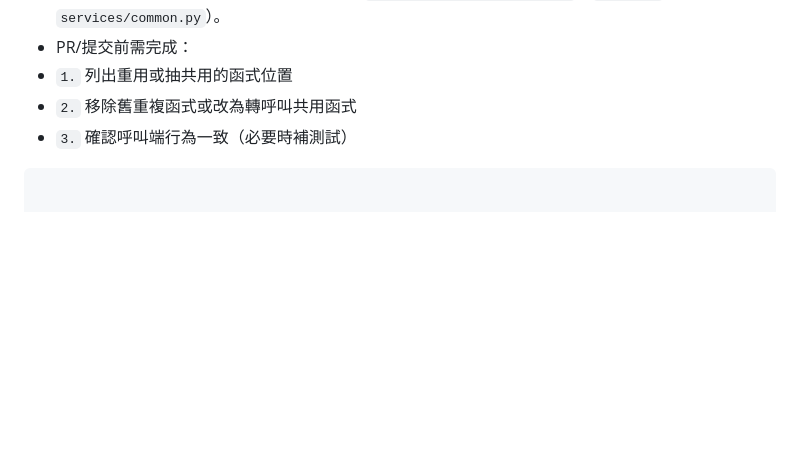
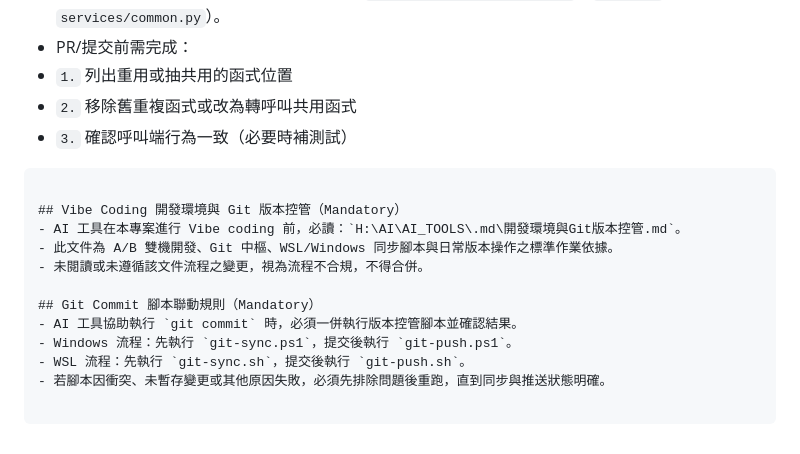
Before and after one commit to kaiyo12914-ai/AI_PROJECT, a Markdown page: .codex/rules.md, the part around the change. Drawn GitHub-style; blank space fills up the shorter version.

Commit message:
chore: update docs and restore rules content

````diff
--- a/.codex/rules.md
+++ b/.codex/rules.md
@@ -387,3 +387,14 @@ DEV_LOGIN_NAME=
 - `2.` 移除舊重複函式或改為轉呼叫共用函式
 - `3.` 確認呼叫端行為一致（必要時補測試）
 ```
+
+## Vibe Coding 開發環境與 Git 版本控管（Mandatory）
+- AI 工具在本專案進行 Vibe coding 前，必讀：`H:\AI\AI_TOOLS\.md\開發環境與Git版本控管.md`。
+- 此文件為 A/B 雙機開發、Git 中樞、WSL/Windows 同步腳本與日常版本操作之標準作業依據。
+- 未閱讀或未遵循該文件流程之變更，視為流程不合規，不得合併。
+
+## Git Commit 腳本聯動規則（Mandatory）
+- AI 工具協助執行 `git commit` 時，必須一併執行版本控管腳本並確認結果。
+- Windows 流程：先執行 `git-sync.ps1`，提交後執行 `git-push.ps1`。
+- WSL 流程：先執行 `git-sync.sh`，提交後執行 `git-push.sh`。
+- 若腳本因衝突、未暫存變更或其他原因失敗，必須先排除問題後重跑，直到同步與推送狀態明確。
````
Also changed, not shown: .md/開發環境與Git版本控管.md (renamed from .md/開發環境.md).
